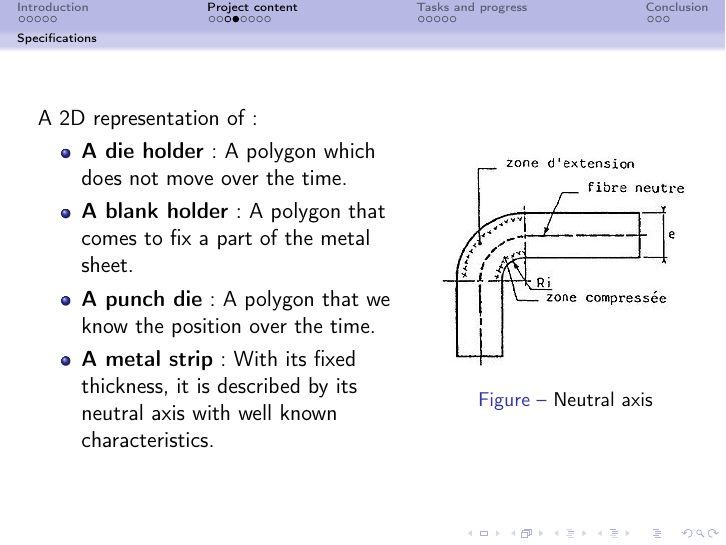
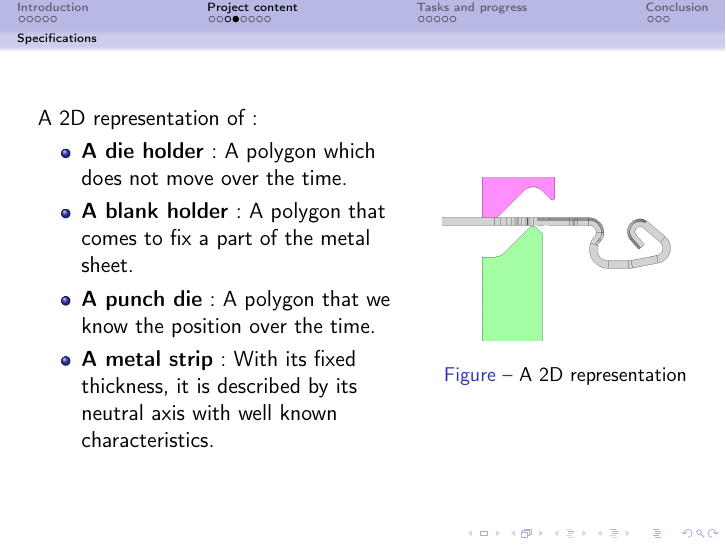
Before and after one commit to lefebvreariane/m2-2012-projet, LaTeX slides (cr/Presentation/PresentationAnglais rev1.tex): page 10 of 22. Compiled offline with pdfLaTeX.

Commit message:
rev1 again

```diff
--- a/cr/Presentation/PresentationAnglais rev1.tex
+++ b/cr/Presentation/PresentationAnglais rev1.tex
@@ -126,7 +126,7 @@
         \column{0.4\textwidth}
         \begin{figure}
             \includegraphics[width=\textwidth]{img/fibreNeutre.jpg}
-            \caption{Neutral axis}
+            \caption{A 2D representation}
             \label{FibreNeudre}
         \end{figure}
     \end{columns}
```
Also changed, not shown: cr/Presentation/PresentationAnglais rev1.pdf, cr/Presentation/img/fibreNeutre.jpg.
